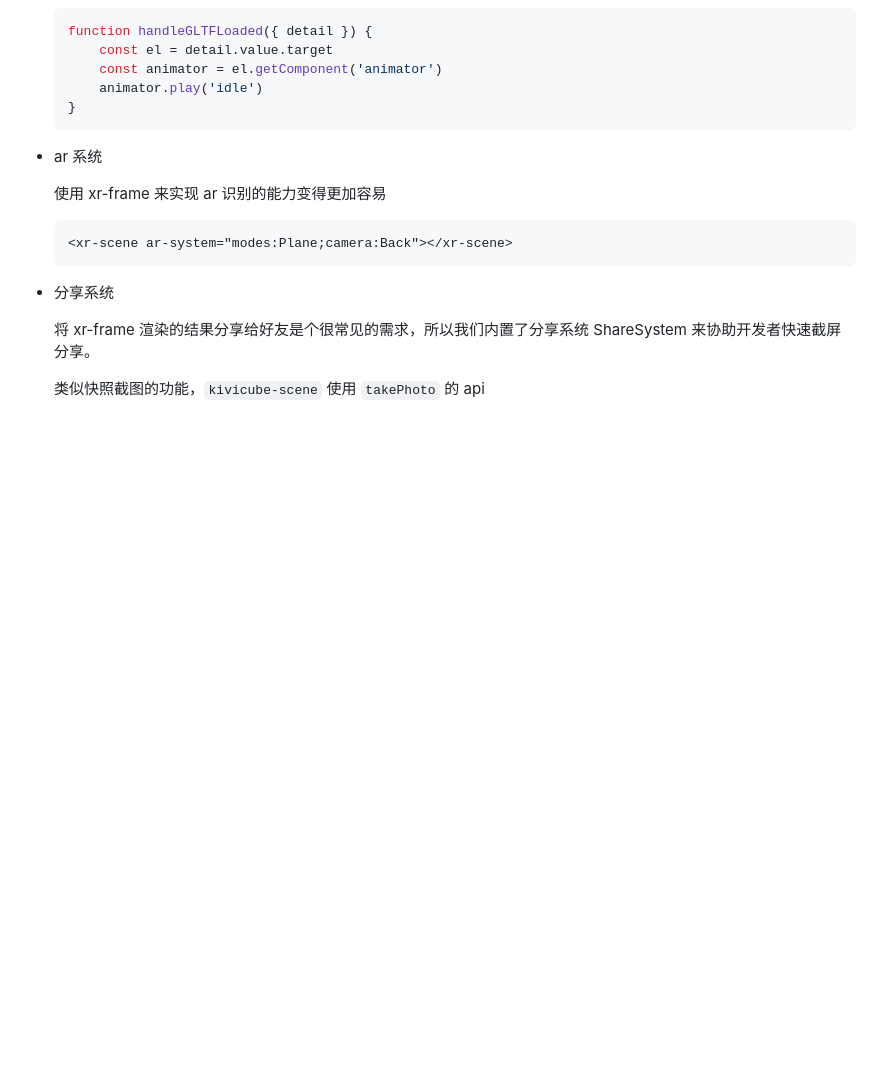
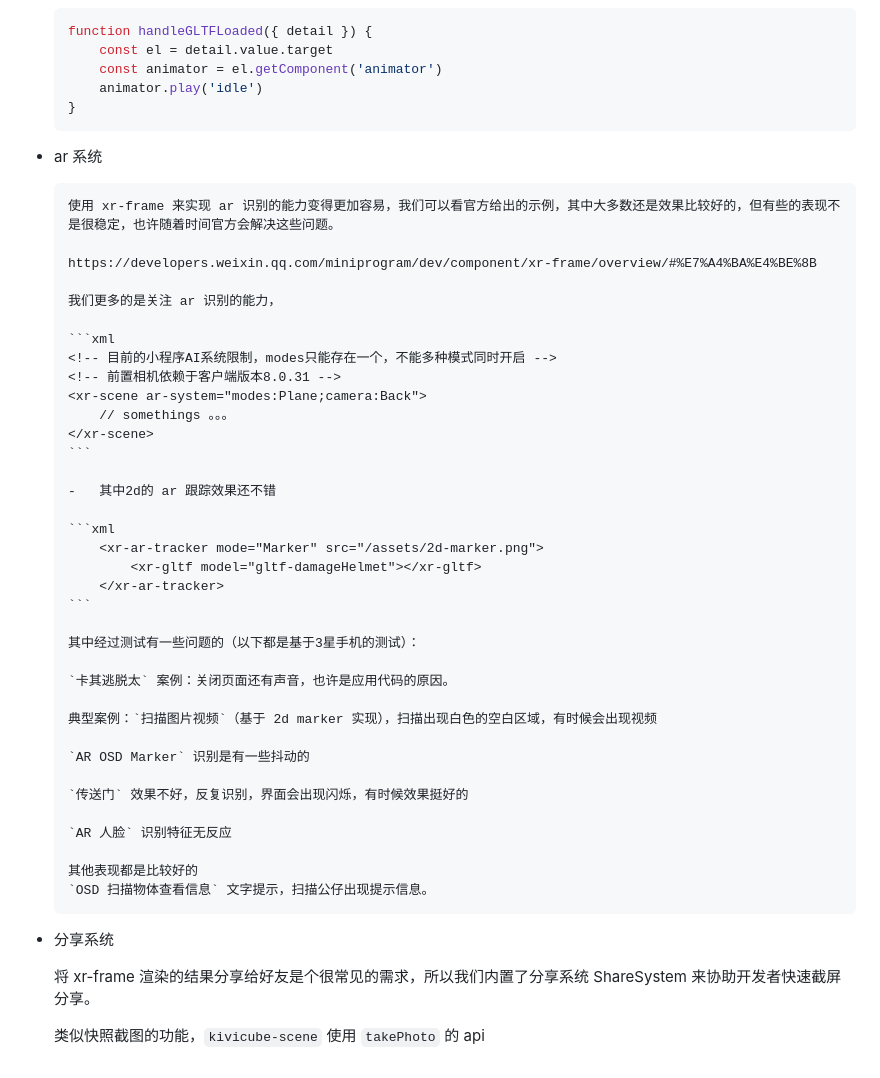
Before and after one commit to liuJchun/demo, a Markdown page: js-xr-frame/readme.md, the part around one of its changes. Rendered like a GitHub page; blank space fills up the shorter version.

Commit message:
更改文档

````diff
--- a/js-xr-frame/readme.md
+++ b/js-xr-frame/readme.md
@@ -133,11 +133,42 @@ https://developers.weixin.qq.com/miniprogram/dev/component/xr-frame/assets/loade
 
 -   ar 系统
 
-    使用 xr-frame 来实现 ar 识别的能力变得更加容易
+        使用 xr-frame 来实现 ar 识别的能力变得更加容易，我们可以看官方给出的示例，其中大多数还是效果比较好的，但有些的表现不是很稳定，也许随着时间官方会解决这些问题。
 
-    ```xml
-    <xr-scene ar-system="modes:Plane;camera:Back"></xr-scene>
-    ```
+        https://developers.weixin.qq.com/miniprogram/dev/component/xr-frame/overview/#%E7%A4%BA%E4%BE%8B
+
+        我们更多的是关注 ar 识别的能力，
+
+        ```xml
+        <!-- 目前的小程序AI系统限制，modes只能存在一个，不能多种模式同时开启 -->
+        <!-- 前置相机依赖于客户端版本8.0.31 -->
+        <xr-scene ar-system="modes:Plane;camera:Back">
+            // somethings 。。。
+        </xr-scene>
+        ```
+
+        -   其中2d的 ar 跟踪效果还不错
+
+        ```xml
+            <xr-ar-tracker mode="Marker" src="/assets/2d-marker.png">
+                <xr-gltf model="gltf-damageHelmet"></xr-gltf>
+            </xr-ar-tracker>
+        ```
+
+        其中经过测试有一些问题的（以下都是基于3星手机的测试）：
+
+        `卡其逃脱太` 案例：关闭页面还有声音，也许是应用代码的原因。
+
+        典型案例：`扫描图片视频`（基于 2d marker 实现），扫描出现白色的空白区域，有时候会出现视频
+
+        `AR OSD Marker` 识别是有一些抖动的
+
+        `传送门` 效果不好，反复识别，界面会出现闪烁，有时候效果挺好的
+
+        `AR 人脸` 识别特征无反应
+
+        其他表现都是比较好的
+        `OSD 扫描物体查看信息` 文字提示，扫描公仔出现提示信息。
 
 -   分享系统
 
````
Also changed, not shown: other parts of js-xr-frame/readme.md (+3 -3 lines).
